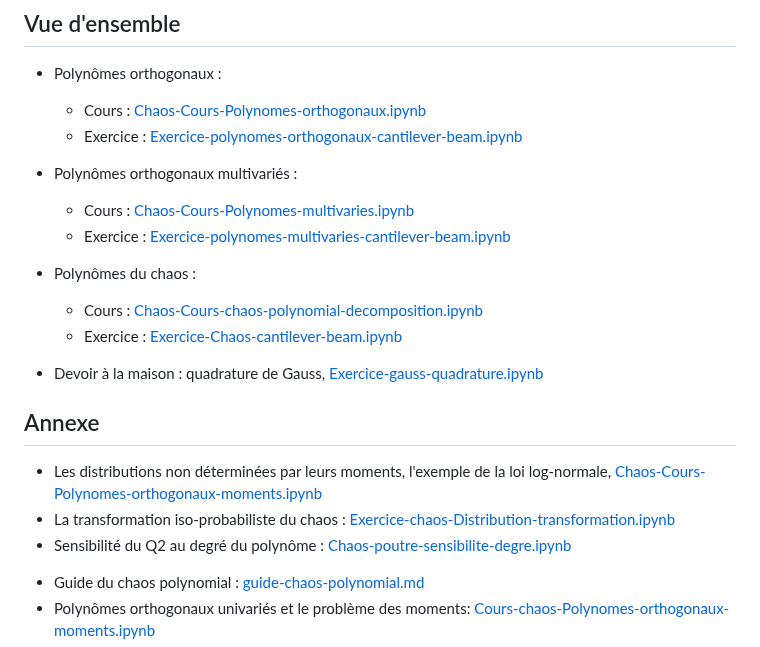
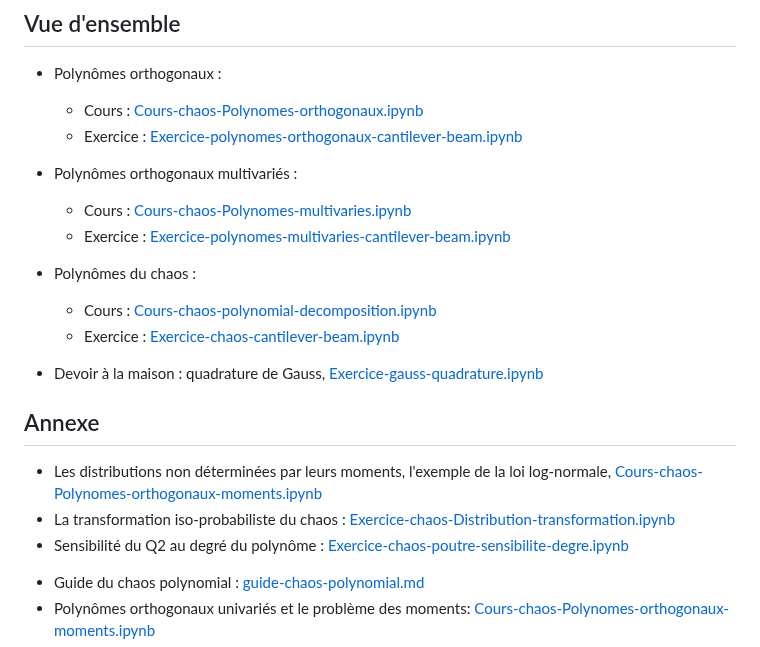
Before and after one commit to mbaudin47/otsupgalilee-eleve, a Markdown page: 5-Chaos/Theme-5-chaos.md, the part around the change. Rendered like a GitHub page.

Commit message:
Corrige la table des matières chaos

```diff
--- a/5-Chaos/Theme-5-chaos.md
+++ b/5-Chaos/Theme-5-chaos.md
@@ -4,21 +4,21 @@ L'objectif de cette séquence est de créer un métamodèle de type chaos polyno
 
 ## Vue d'ensemble
 - Polynômes orthogonaux :
-	- Cours : [Chaos-Cours-Polynomes-orthogonaux.ipynb](https://github.com/mbaudin47/otsupgalilee-eleve/blob/master/5-Chaos/Chaos-Cours-Polynomes-orthogonaux.ipynb)
+	- Cours : [Cours-chaos-Polynomes-orthogonaux.ipynb](https://github.com/mbaudin47/otsupgalilee-eleve/blob/master/5-Chaos/Cours-chaos-Polynomes-orthogonaux.ipynb)
 	- Exercice :  [Exercice-polynomes-orthogonaux-cantilever-beam.ipynb](https://github.com/mbaudin47/otsupgalilee-eleve/blob/master/5-Chaos/Exercice-polynomes-orthogonaux-cantilever-beam.ipynb)
 - Polynômes orthogonaux multivariés :
-	- Cours : [Chaos-Cours-Polynomes-multivaries.ipynb](https://github.com/mbaudin47/otsupgalilee-eleve/blob/master/5-Chaos/Chaos-Cours-Polynomes-multivaries.ipynb)
+	- Cours : [Cours-chaos-Polynomes-multivaries.ipynb](https://github.com/mbaudin47/otsupgalilee-eleve/blob/master/5-Chaos/Cours-chaos-Polynomes-multivaries.ipynb)
 	- Exercice : [Exercice-polynomes-multivaries-cantilever-beam.ipynb](https://github.com/mbaudin47/otsupgalilee-eleve/blob/master/5-Chaos/Exercice-polynomes-multivaries-cantilever-beam.ipynb)
 - Polynômes du chaos :
-	- Cours : [Chaos-Cours-chaos-polynomial-decomposition.ipynb](https://github.com/mbaudin47/otsupgalilee-eleve/blob/master/5-Chaos/Chaos-Cours-chaos-polynomial-decomposition.ipynb)
-	- Exercice : [Exercice-Chaos-cantilever-beam.ipynb](https://github.com/mbaudin47/otsupgalilee-eleve/blob/master/5-Chaos/Exercice-Chaos-cantilever-beam.ipynb)
+	- Cours : [Cours-chaos-polynomial-decomposition.ipynb](https://github.com/mbaudin47/otsupgalilee-eleve/blob/master/5-Chaos/Cours-chaos-polynomial-decomposition.ipynb)
+	- Exercice : [Exercice-chaos-cantilever-beam.ipynb](https://github.com/mbaudin47/otsupgalilee-eleve/blob/master/5-Chaos/Exercice-chaos-cantilever-beam.ipynb)
 
 - Devoir à la maison : quadrature de Gauss, [Exercice-gauss-quadrature.ipynb](https://github.com/mbaudin47/otsupgalilee-eleve/blob/master/5-Chaos/Exercice-gauss-quadrature.ipynb)
 
 ## Annexe
-* Les distributions non déterminées par leurs moments, l'exemple de la loi log-normale, [Chaos-Cours-Polynomes-orthogonaux-moments.ipynb](https://github.com/mbaudin47/otsupgalilee-eleve/blob/master/5-Chaos/Chaos-Cours-Polynomes-orthogonaux-moments.ipynb)
+* Les distributions non déterminées par leurs moments, l'exemple de la loi log-normale, [Cours-chaos-Polynomes-orthogonaux-moments.ipynb](https://github.com/mbaudin47/otsupgalilee-eleve/blob/master/5-Chaos/Cours-chaos-Polynomes-orthogonaux-moments.ipynb)
 * La transformation iso-probabiliste du chaos :  [Exercice-chaos-Distribution-transformation.ipynb](https://github.com/mbaudin47/otsupgalilee-eleve/blob/master/5-Chaos/Exercice-chaos-Distribution-transformation.ipynb)
-* Sensibilité du Q2 au degré du polynôme :  [Chaos-poutre-sensibilite-degre.ipynb](https://github.com/mbaudin47/otsupgalilee-eleve/blob/master/5-Chaos/Chaos-poutre-sensibilite-degre.ipynb)
+* Sensibilité du Q2 au degré du polynôme :  [Exercice-chaos-poutre-sensibilite-degre.ipynb](https://github.com/mbaudin47/otsupgalilee-eleve/blob/master/5-Chaos/Exercice-chaos-poutre-sensibilite-degre.ipynb)
 - Guide du chaos polynomial : [guide-chaos-polynomial.md](https://github.com/mbaudin47/otsupgalilee-eleve/blob/master/5-Chaos/guide-chaos-polynomial.md)
 - Polynômes orthogonaux univariés et le problème des moments: [Cours-chaos-Polynomes-orthogonaux-moments.ipynb](https://github.com/mbaudin47/otsupgalilee-eleve/blob/master/5-Chaos/Cours-chaos-Polynomes-orthogonaux-moments.ipynb)
 - Description des algorithmes : [Cours-chaos-description-algorithmes.ipynb](https://github.com/mbaudin47/otsupgalilee-eleve/blob/master/5-Chaos/Cours-chaos-description-algorithmes.ipynb)
```
